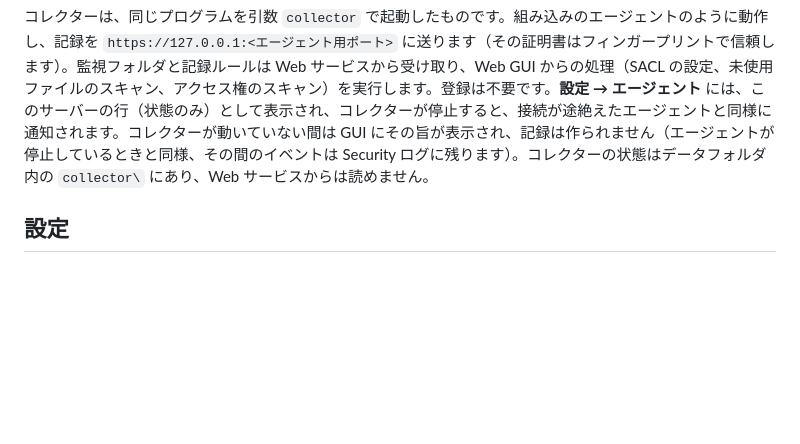
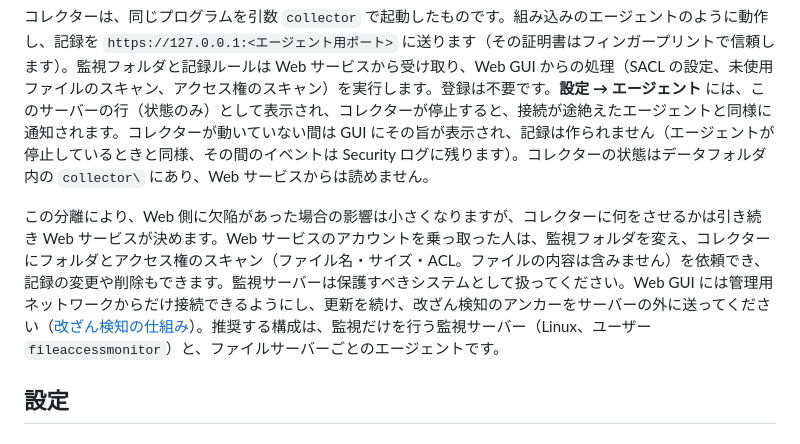
Before and after one commit to nuts-i77/FileAccessMonitor, a Markdown page: README.ja.md, the part around the change. Drawn GitHub-style; blank space fills up the shorter version.

Commit message:
README: what the privilege separation does not cover

```diff
--- a/README.ja.md
+++ b/README.ja.md
@@ -257,6 +257,8 @@ sudo fileaccessmonitor-server --https on|off    # Web GUI の HTTPS（セキュ
 
 コレクターは、同じプログラムを引数 `collector` で起動したものです。組み込みのエージェントのように動作し、記録を `https://127.0.0.1:<エージェント用ポート>` に送ります（その証明書はフィンガープリントで信頼します）。監視フォルダと記録ルールは Web サービスから受け取り、Web GUI からの処理（SACL の設定、未使用ファイルのスキャン、アクセス権のスキャン）を実行します。登録は不要です。**設定 → エージェント** には、このサーバーの行（状態のみ）として表示され、コレクターが停止すると、接続が途絶えたエージェントと同様に通知されます。コレクターが動いていない間は GUI にその旨が表示され、記録は作られません（エージェントが停止しているときと同様、その間のイベントは Security ログに残ります）。コレクターの状態はデータフォルダ内の `collector\` にあり、Web サービスからは読めません。
 
+この分離により、Web 側に欠陥があった場合の影響は小さくなりますが、コレクターに何をさせるかは引き続き Web サービスが決めます。Web サービスのアカウントを乗っ取った人は、監視フォルダを変え、コレクターにフォルダとアクセス権のスキャン（ファイル名・サイズ・ACL。ファイルの内容は含みません）を依頼でき、記録の変更や削除もできます。監視サーバーは保護すべきシステムとして扱ってください。Web GUI には管理用ネットワークからだけ接続できるようにし、更新を続け、改ざん検知のアンカーをサーバーの外に送ってください（[改ざん検知の仕組み](docs/integrity.ja.md)）。推奨する構成は、監視だけを行う監視サーバー（Linux、ユーザー `fileaccessmonitor`）と、ファイルサーバーごとのエージェントです。
+
 ## 設定
 
 ### appsettings.json（`publish\` 内）
```
Also changed, not shown: README.md (+2 -0 lines).
